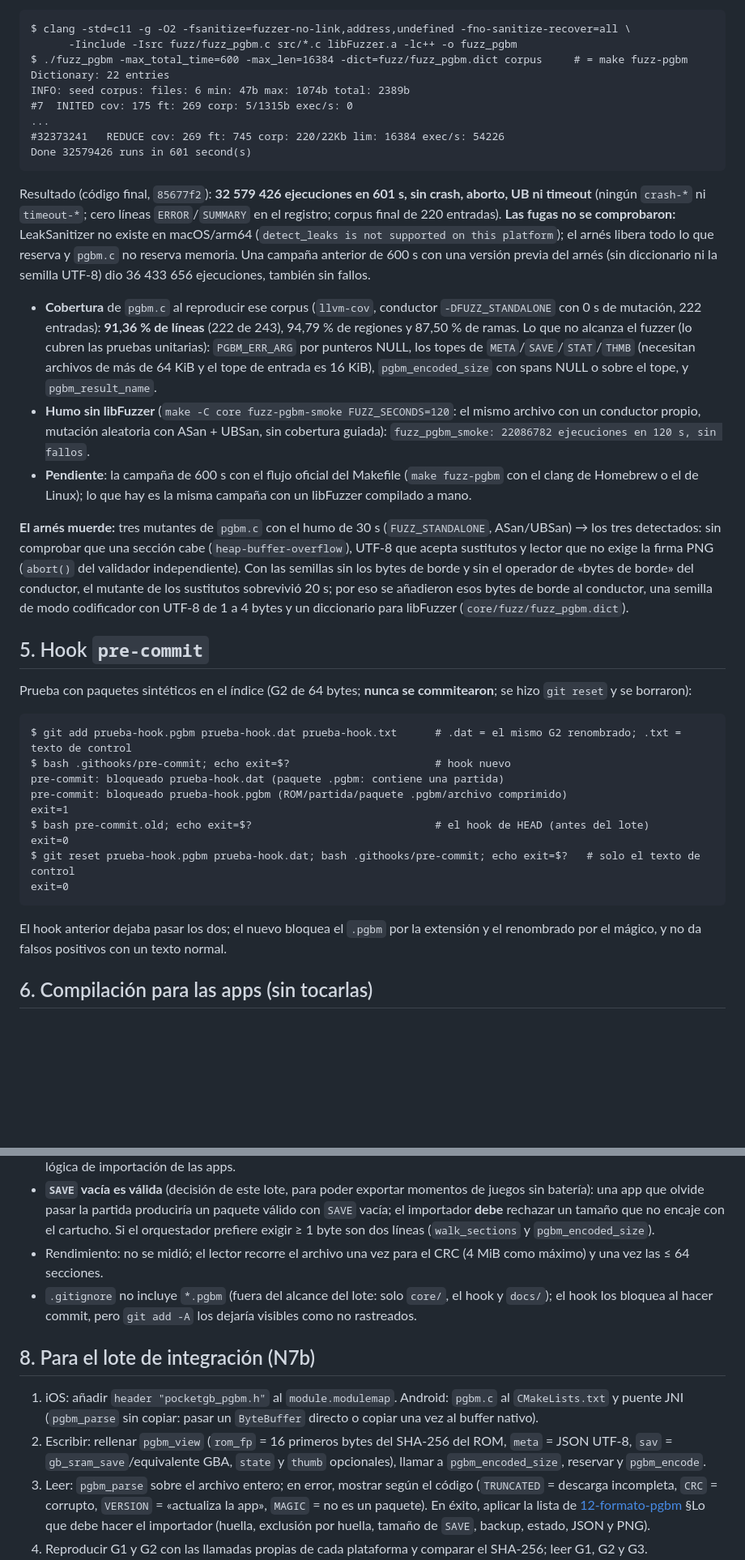
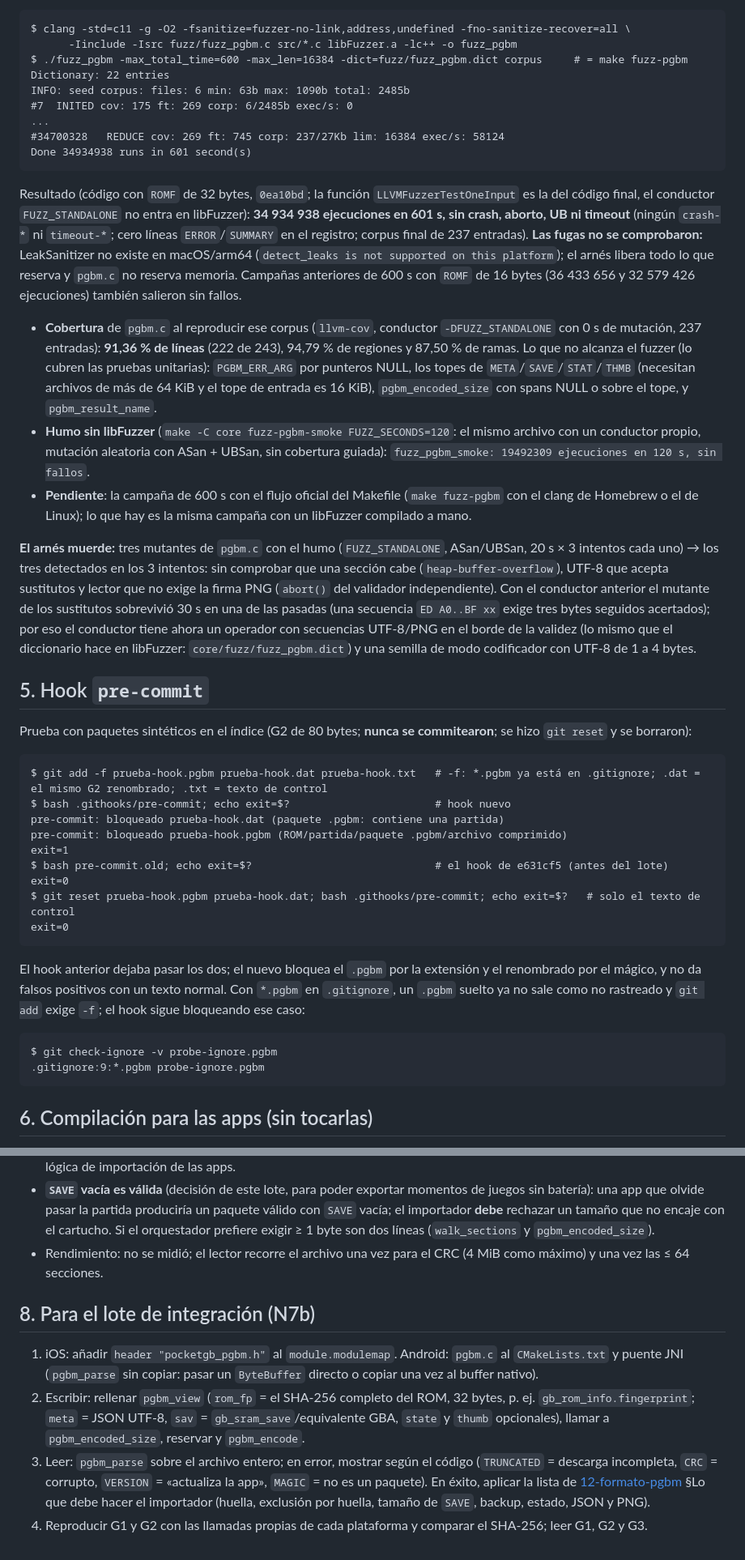
Before and after one commit to JoelBerus/pocketgb, a Markdown page: docs/auditorias/N7-C-evidencia.md, 2 parts joined by grey strips. Shown at 81% size. GitHub-like rendering; blank space fills up the shorter version.

````diff
--- a/docs/auditorias/N7-C-evidencia.md
+++ b/docs/auditorias/N7-C-evidencia.md
@@ -69,33 +69,37 @@ $ clang -std=c11 -g -O2 -fsanitize=fuzzer-no-link,address,undefined -fno-sanitiz
       -Iinclude -Isrc fuzz/fuzz_pgbm.c src/*.c libFuzzer.a -lc++ -o fuzz_pgbm
 $ ./fuzz_pgbm -max_total_time=600 -max_len=16384 -dict=fuzz/fuzz_pgbm.dict corpus     # = make fuzz-pgbm
 Dictionary: 22 entries
-INFO: seed corpus: files: 6 min: 47b max: 1074b total: 2389b
-#7	INITED cov: 175 ft: 269 corp: 5/1315b exec/s: 0
+INFO: seed corpus: files: 6 min: 63b max: 1090b total: 2485b
+#7	INITED cov: 175 ft: 269 corp: 6/2485b exec/s: 0
 ...
-#32373241	REDUCE cov: 269 ft: 745 corp: 220/22Kb lim: 16384 exec/s: 54226
-Done 32579426 runs in 601 second(s)
+#34700328	REDUCE cov: 269 ft: 745 corp: 237/27Kb lim: 16384 exec/s: 58124
+Done 34934938 runs in 601 second(s)
 ```
-Resultado (código final, `85677f2`): **32 579 426 ejecuciones en 601 s, sin crash, aborto, UB ni timeout** (ningún `crash-*` ni `timeout-*`; cero líneas `ERROR`/`SUMMARY` en el registro; corpus final de 220 entradas). **Las fugas no se comprobaron:** LeakSanitizer no existe en macOS/arm64 (`detect_leaks is not supported on this platform`); el arnés libera todo lo que reserva y `pgbm.c` no reserva memoria. Una campaña anterior de 600 s con una versión previa del arnés (sin diccionario ni la semilla UTF-8) dio 36 433 656 ejecuciones, también sin fallos.
-- **Cobertura** de `pgbm.c` al reproducir ese corpus (`llvm-cov`, conductor `-DFUZZ_STANDALONE` con 0 s de mutación, 222 entradas): **91,36 % de líneas** (222 de 243), 94,79 % de regiones y 87,50 % de ramas. Lo que no alcanza el fuzzer (lo cubren las pruebas unitarias): `PGBM_ERR_ARG` por punteros NULL, los topes de `META`/`SAVE`/`STAT`/`THMB` (necesitan archivos de más de 64 KiB y el tope de entrada es 16 KiB), `pgbm_encoded_size` con spans NULL o sobre el tope, y `pgbm_result_name`.
-- **Humo sin libFuzzer** (`make -C core fuzz-pgbm-smoke FUZZ_SECONDS=120`: el mismo archivo con un conductor propio, mutación aleatoria con ASan + UBSan, sin cobertura guiada): `fuzz_pgbm_smoke: 22086782 ejecuciones en 120 s, sin fallos`.
+Resultado (código con `ROMF` de 32 bytes, `0ea10bd`; la función `LLVMFuzzerTestOneInput` es la del código final, el conductor `FUZZ_STANDALONE` no entra en libFuzzer): **34 934 938 ejecuciones en 601 s, sin crash, aborto, UB ni timeout** (ningún `crash-*` ni `timeout-*`; cero líneas `ERROR`/`SUMMARY` en el registro; corpus final de 237 entradas). **Las fugas no se comprobaron:** LeakSanitizer no existe en macOS/arm64 (`detect_leaks is not supported on this platform`); el arnés libera todo lo que reserva y `pgbm.c` no reserva memoria. Campañas anteriores de 600 s con `ROMF` de 16 bytes (36 433 656 y 32 579 426 ejecuciones) también salieron sin fallos.
+- **Cobertura** de `pgbm.c` al reproducir ese corpus (`llvm-cov`, conductor `-DFUZZ_STANDALONE` con 0 s de mutación, 237 entradas): **91,36 % de líneas** (222 de 243), 94,79 % de regiones y 87,50 % de ramas. Lo que no alcanza el fuzzer (lo cubren las pruebas unitarias): `PGBM_ERR_ARG` por punteros NULL, los topes de `META`/`SAVE`/`STAT`/`THMB` (necesitan archivos de más de 64 KiB y el tope de entrada es 16 KiB), `pgbm_encoded_size` con spans NULL o sobre el tope, y `pgbm_result_name`.
+- **Humo sin libFuzzer** (`make -C core fuzz-pgbm-smoke FUZZ_SECONDS=120`: el mismo archivo con un conductor propio, mutación aleatoria con ASan + UBSan, sin cobertura guiada): `fuzz_pgbm_smoke: 19492309 ejecuciones en 120 s, sin fallos`.
 - **Pendiente**: la campaña de 600 s con el flujo oficial del Makefile (`make fuzz-pgbm` con el clang de Homebrew o el de Linux); lo que hay es la misma campaña con un libFuzzer compilado a mano.
 
-**El arnés muerde:** tres mutantes de `pgbm.c` con el humo de 30 s (`FUZZ_STANDALONE`, ASan/UBSan) → los tres detectados: sin comprobar que una sección cabe (`heap-buffer-overflow`), UTF-8 que acepta sustitutos y lector que no exige la firma PNG (`abort()` del validador independiente). Con las semillas sin los bytes de borde y sin el operador de «bytes de borde» del conductor, el mutante de los sustitutos sobrevivió 20 s; por eso se añadieron esos bytes de borde al conductor, una semilla de modo codificador con UTF-8 de 1 a 4 bytes y un diccionario para libFuzzer (`core/fuzz/fuzz_pgbm.dict`).
+**El arnés muerde:** tres mutantes de `pgbm.c` con el humo (`FUZZ_STANDALONE`, ASan/UBSan, 20 s × 3 intentos cada uno) → los tres detectados en los 3 intentos: sin comprobar que una sección cabe (`heap-buffer-overflow`), UTF-8 que acepta sustitutos y lector que no exige la firma PNG (`abort()` del validador independiente). Con el conductor anterior el mutante de los sustitutos sobrevivió 30 s en una de las pasadas (una secuencia `ED A0..BF xx` exige tres bytes seguidos acertados); por eso el conductor tiene ahora un operador con secuencias UTF-8/PNG en el borde de la validez (lo mismo que el diccionario hace en libFuzzer: `core/fuzz/fuzz_pgbm.dict`) y una semilla de modo codificador con UTF-8 de 1 a 4 bytes.
 
 ## 5. Hook `pre-commit`
-Prueba con paquetes sintéticos en el índice (G2 de 64 bytes; **nunca se commitearon**; se hizo `git reset` y se borraron):
+Prueba con paquetes sintéticos en el índice (G2 de 80 bytes; **nunca se commitearon**; se hizo `git reset` y se borraron):
 ```
-$ git add prueba-hook.pgbm prueba-hook.dat prueba-hook.txt      # .dat = el mismo G2 renombrado; .txt = texto de control
+$ git add -f prueba-hook.pgbm prueba-hook.dat prueba-hook.txt   # -f: *.pgbm ya está en .gitignore; .dat = el mismo G2 renombrado; .txt = texto de control
 $ bash .githooks/pre-commit; echo exit=$?                       # hook nuevo
 pre-commit: bloqueado prueba-hook.dat (paquete .pgbm: contiene una partida)
 pre-commit: bloqueado prueba-hook.pgbm (ROM/partida/paquete .pgbm/archivo comprimido)
 exit=1
-$ bash pre-commit.old; echo exit=$?                             # el hook de HEAD (antes del lote)
+$ bash pre-commit.old; echo exit=$?                             # el hook de e631cf5 (antes del lote)
 exit=0
 $ git reset prueba-hook.pgbm prueba-hook.dat; bash .githooks/pre-commit; echo exit=$?   # solo el texto de control
 exit=0
 ```
-El hook anterior dejaba pasar los dos; el nuevo bloquea el `.pgbm` por la extensión y el renombrado por el mágico, y no da falsos positivos con un texto normal.
+El hook anterior dejaba pasar los dos; el nuevo bloquea el `.pgbm` por la extensión y el renombrado por el mágico, y no da falsos positivos con un texto normal. Con `*.pgbm` en `.gitignore`, un `.pgbm` suelto ya no sale como no rastreado y `git add` exige `-f`; el hook sigue bloqueando ese caso:
+```
+$ git check-ignore -v probe-ignore.pgbm
+.gitignore:9:*.pgbm	probe-ignore.pgbm
+```
 
 ## 6. Compilación para las apps (sin tocarlas)
 `pgbm.c` compila con `-std=c11 -Wall -Wextra -Werror -pedantic -O2` (con `-fPIC` en Android) y no deja símbolos de datos mutables (`nm`, sin `b/B/d/D`):
@@ -120,11 +124,10 @@ Hallazgo que se corrigió: con el NDK (PIC) la tabla de punteros de `pgbm_result
 - `META` solo se acota y se valida como UTF-8 sin NUL: **no se comprueba que sea JSON** ni su contenido (lo hacen las apps). `THMB` solo se comprueba por su firma: un PNG con cuerpo malicioso o dimensiones enormes lo decodifica el sistema (ImageIO/`BitmapFactory`), no el C. `STAT` y `SAVE` son opacos: los validan `gb_state_load`/`gba_state_load` y la lógica de importación de las apps.
 - **`SAVE` vacía es válida** (decisión de este lote, para poder exportar momentos de juegos sin batería): una app que olvide pasar la partida produciría un paquete válido con `SAVE` vacía; el importador **debe** rechazar un tamaño que no encaje con el cartucho. Si el orquestador prefiere exigir ≥ 1 byte son dos líneas (`walk_sections` y `pgbm_encoded_size`).
 - Rendimiento: no se midió; el lector recorre el archivo una vez para el CRC (4 MiB como máximo) y una vez las ≤ 64 secciones.
-- `.gitignore` no incluye `*.pgbm` (fuera del alcance del lote: solo `core/`, el hook y `docs/`); el hook los bloquea al hacer commit, pero `git add -A` los dejaría visibles como no rastreados.
 
 ## 8. Para el lote de integración (N7b)
 1. iOS: añadir `header "pocketgb_pgbm.h"` al `module.modulemap`. Android: `pgbm.c` al `CMakeLists.txt` y puente JNI (`pgbm_parse` sin copiar: pasar un `ByteBuffer` directo o copiar una vez al buffer nativo).
-2. Escribir: rellenar `pgbm_view` (`rom_fp` = 16 primeros bytes del SHA-256 del ROM, `meta` = JSON UTF-8, `sav` = `gb_sram_save`/equivalente GBA, `state` y `thumb` opcionales), llamar a `pgbm_encoded_size`, reservar y `pgbm_encode`.
+2. Escribir: rellenar `pgbm_view` (`rom_fp` = el SHA-256 completo del ROM, 32 bytes, p. ej. `gb_rom_info.fingerprint`; `meta` = JSON UTF-8, `sav` = `gb_sram_save`/equivalente GBA, `state` y `thumb` opcionales), llamar a `pgbm_encoded_size`, reservar y `pgbm_encode`.
 3. Leer: `pgbm_parse` sobre el archivo entero; en error, mostrar según el código (`TRUNCATED` = descarga incompleta, `CRC` = corrupto, `VERSION` = «actualiza la app», `MAGIC` = no es un paquete). En éxito, aplicar la lista de [12-formato-pgbm](../12-formato-pgbm.md) §Lo que debe hacer el importador (huella, exclusión por huella, tamaño de `SAVE`, backup, estado, JSON y PNG).
 4. Reproducir G1 y G2 con las llamadas propias de cada plataforma y comparar el SHA-256; leer G1, G2 y G3.
 5. Nunca incluir `.pgbm` reales en tests de las apps: construirlos con `pgbm_encode` y datos sintéticos.
````
Also changed, not shown: other parts of docs/auditorias/N7-C-evidencia.md (+17 -17 lines).
